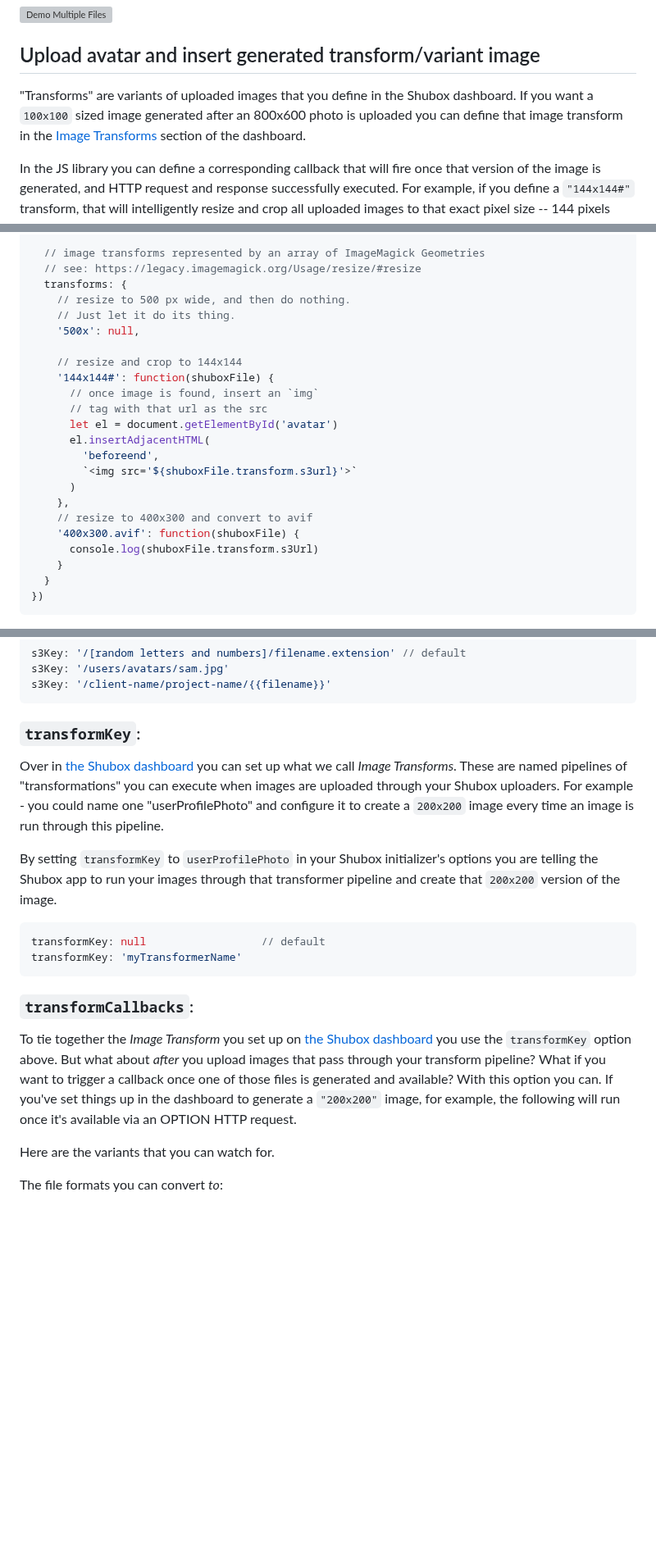
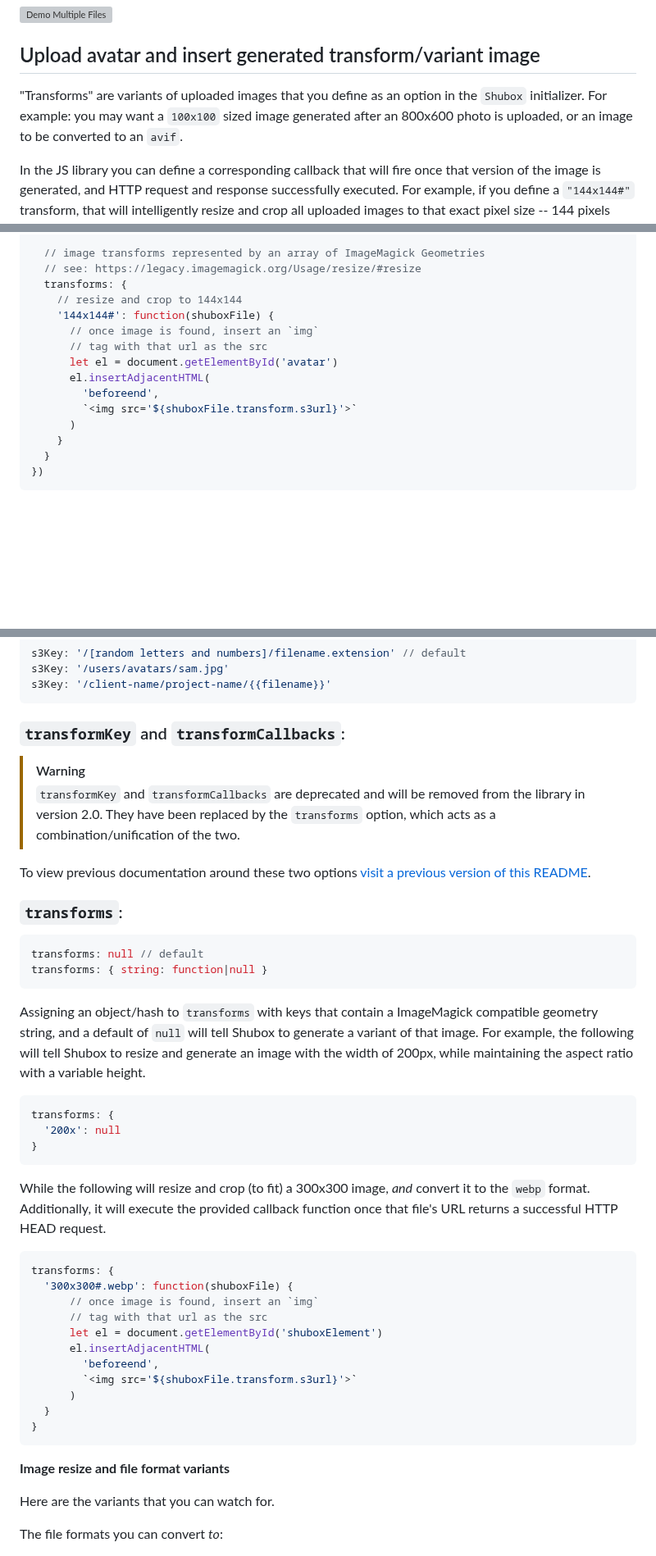
Before and after one commit to shuboxio/shubox.js, a Markdown page: README.md, 3 parts joined by grey strips. Shown at 82% size. GitHub-like rendering; blank space fills up the shorter version; grey boxes are pictures that could not be loaded.

Commit message:
Updates to README re: transforms option

````diff
--- a/README.md
+++ b/README.md
@@ -270,11 +269,7 @@ const multfiles = new Shubox("#shubox--multiple-files", {
 
 ## Upload avatar and insert generated transform/variant image
 
-"Transforms" are variants of uploaded images that you define in the Shubox
-dashboard. If you want a `100x100` sized image generated after an 800x600 photo
-is uploaded you can define that image transform in the [Image
-Transforms](https://dashboard.shubox.io/image_transforms) section of the
-dashboard.
+"Transforms" are variants of uploaded images that you define as an option in the `Shubox` initializer. For example: you may want a `100x100` sized image generated after an 800x600 photo is uploaded, or an image to be converted to an `avif`.
 
 In the JS library you can define a corresponding callback that will fire once
 that version of the image is generated, and HTTP request and response
@@ -299,10 +294,6 @@ const avatar = new Shubox('#avatar', {
   // image transforms represented by an array of ImageMagick Geometries
   // see: https://legacy.imagemagick.org/Usage/resize/#resize
   transforms: {
-    // resize to 500 px wide, and then do nothing.
-    // Just let it do its thing.
-    '500x': null,
-
     // resize and crop to 144x144
     '144x144#': function(shuboxFile) {
       // once image is found, insert an `img`
@@ -312,10 +303,6 @@ const avatar = new Shubox('#avatar', {
         'beforeend',
         `<img src='${shuboxFile.transform.s3url}'>`
       )
-    },
-    // resize to 400x300 and convert to avif
-    '400x300.avif': function(shuboxFile) {
-      console.log(shuboxFile.transform.s3Url)
     }
   }
 })
@@ -696,32 +683,46 @@ s3Key: '/users/avatars/sam.jpg'
 s3Key: '/client-name/project-name/{{filename}}'
 ```
 
-### `transformKey`:
+### `transformKey` and `transformCallbacks`:
 
-Over in [the Shubox dashboard](https://dashboard.shubox.io/image_transforms)
-you can set up what we call _Image Transforms_. These are named pipelines of
-"transformations" you can execute when images are uploaded through your Shubox
-uploaders. For example - you could name one "userProfilePhoto" and configure it
-to create a `200x200` image every time an image is run through this pipeline.
+> [!WARNING]
+> `transformKey` and `transformCallbacks` are deprecated and will be removed from the library in version 2.0. They have been replaced by the `transforms` option, which acts as a combination/unification of the two.
 
-By setting `transformKey` to `userProfilePhoto` in your Shubox initializer's
-options you are telling the Shubox app to run your images through that
-transformer pipeline and create that `200x200` version of the image.
+To view previous documentation around these two options [visit a previous version of this README](https://github.com/shuboxio/shubox.js/blob/593a57f11eb24150c8653ed493381040ecd81cd5/README.md).
+
+### `transforms`:
 
 ```javascript
-transformKey: null                  // default
-transformKey: 'myTransformerName'
+transforms: null // default
+transforms: { string: function|null }
 ```
 
-### `transformCallbacks`:
+Assigning an object/hash to `transforms` with keys that contain a ImageMagick compatible geometry string, and a default of `null` will tell Shubox to generate a variant of that image. For example, the following will tell Shubox to resize and generate an image with the width of 200px, while maintaining the aspect ratio with a variable height.
 
-To tie together the _Image Transform_ you set up on [the Shubox
-dashboard](https://dashboard.shubox.io/image_transforms) you use the
-`transformKey` option above. But what about _after_ you upload images that pass
-through your transform pipeline? What if you want to trigger a callback once
-one of those files is generated and available? With this option you can. If
-you've set things up in the dashboard to generate a `"200x200"` image, for
-example, the following will run once it's available via an OPTION HTTP request.
+```javascript
+transforms: {
+  '200x': null
+}
+```
+
+While the following will resize and crop (to fit) a 300x300 image, _and_ convert it to the `webp` format. Additionally, it will execute the provided callback function once that file's URL returns a successful HTTP HEAD request.
+
+```javascript
+transforms: {
+  '300x300#.webp': function(shuboxFile) {
+	  // once image is found, insert an `img`
+	  // tag with that url as the src
+	  let el = document.getElementById('shuboxElement')
+	  el.insertAdjacentHTML(
+	    'beforeend',
+	    `<img src='${shuboxFile.transform.s3url}'>`
+	  )
+  }
+}
+```
+
+
+**Image resize and file format variants**
 
 Here are the variants that you can watch for.
 
````
Also changed, not shown: other parts of README.md (+3 -4 lines).
